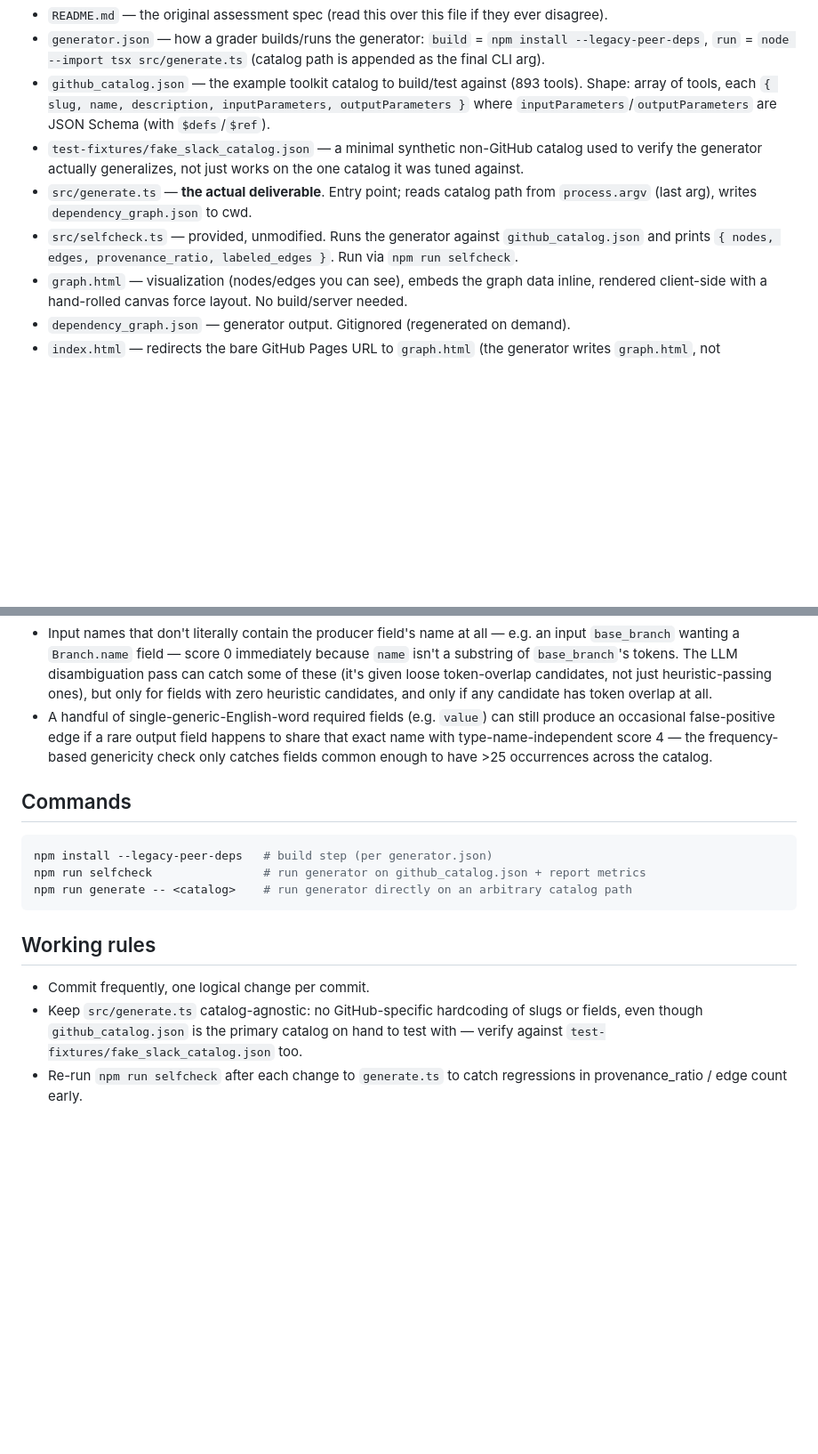
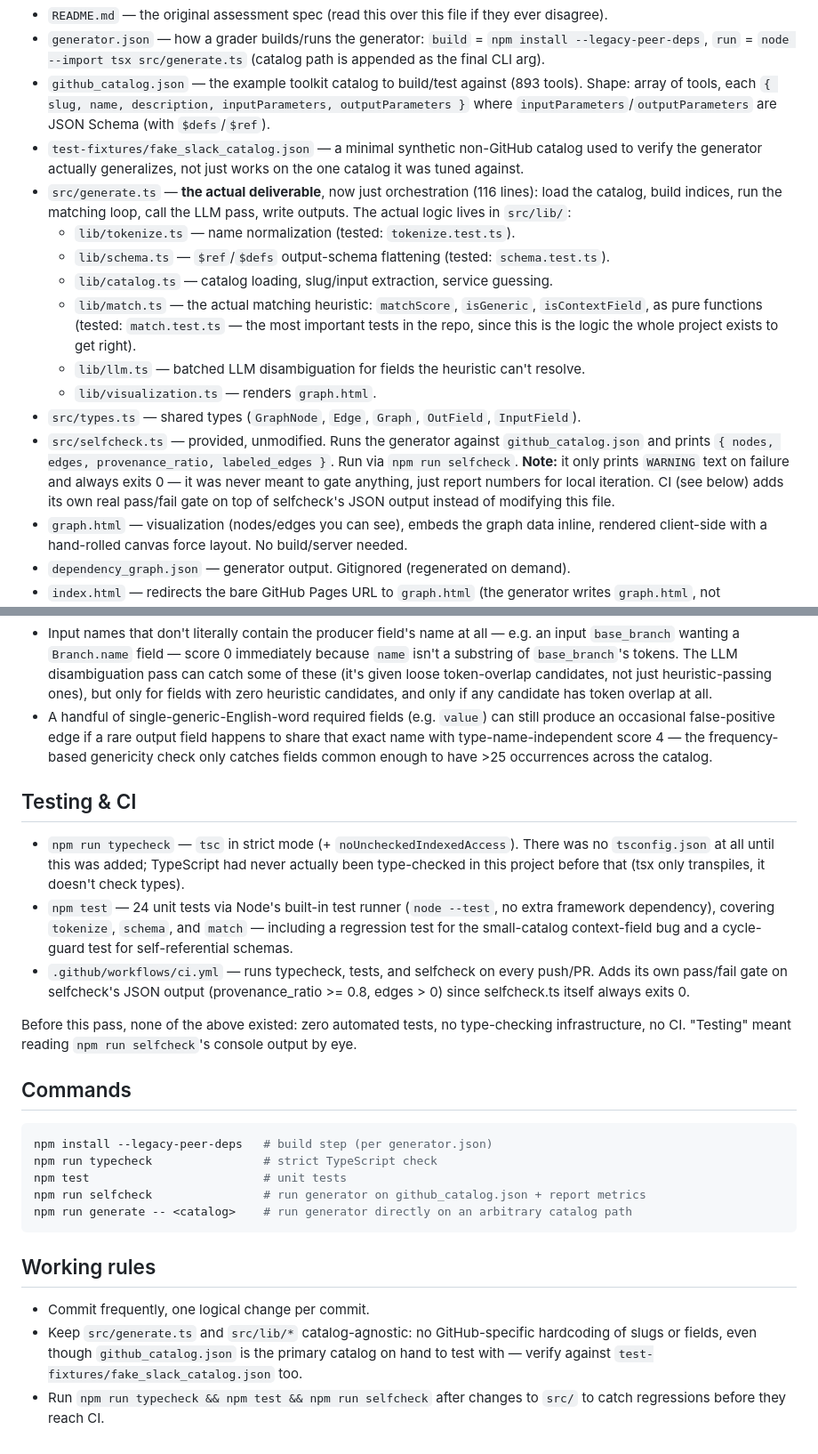
Before and after one commit to ns-0437/dep-graph-generator, a Markdown page: CLAUDE.md, 2 parts joined by grey strips. Shown at 89% size. Rendered like a GitHub page; blank space fills up the shorter version.

Commit message:
docs: add CI badge and document the new module layout, testing, and CI
README gets a live CI status badge. CLAUDE.md documents the src/lib/ split,
what each test file covers, the selfcheck-always-exits-0 quirk and how CI
works around it without modifying the provided file, and updated commands.
Verified the actual CI run passed (not assumed) before writing this up.

````diff
--- a/CLAUDE.md
+++ b/CLAUDE.md
@@ -28,11 +28,24 @@ Grading is via `npm run selfcheck` style checks:
 - `test-fixtures/fake_slack_catalog.json` — a minimal synthetic non-GitHub catalog used to
   verify the generator actually generalizes, not just works on the one catalog it was tuned
   against.
-- `src/generate.ts` — **the actual deliverable**. Entry point; reads catalog path from
-  `process.argv` (last arg), writes `dependency_graph.json` to cwd.
+- `src/generate.ts` — **the actual deliverable**, now just orchestration (116 lines): load
+  the catalog, build indices, run the matching loop, call the LLM pass, write outputs. The
+  actual logic lives in `src/lib/`:
+  - `lib/tokenize.ts` — name normalization (tested: `tokenize.test.ts`).
+  - `lib/schema.ts` — `$ref`/`$defs` output-schema flattening (tested: `schema.test.ts`).
+  - `lib/catalog.ts` — catalog loading, slug/input extraction, service guessing.
+  - `lib/match.ts` — the actual matching heuristic: `matchScore`, `isGeneric`,
+    `isContextField`, as pure functions (tested: `match.test.ts` — the most important tests
+    in the repo, since this is the logic the whole project exists to get right).
+  - `lib/llm.ts` — batched LLM disambiguation for fields the heuristic can't resolve.
+  - `lib/visualization.ts` — renders `graph.html`.
+- `src/types.ts` — shared types (`GraphNode`, `Edge`, `Graph`, `OutField`, `InputField`).
 - `src/selfcheck.ts` — provided, unmodified. Runs the generator against
   `github_catalog.json` and prints `{ nodes, edges, provenance_ratio, labeled_edges }`.
-  Run via `npm run selfcheck`.
+  Run via `npm run selfcheck`. **Note:** it only prints `WARNING` text on failure and always
+  exits 0 — it was never meant to gate anything, just report numbers for local iteration.
+  CI (see below) adds its own real pass/fail gate on top of selfcheck's JSON output instead
+  of modifying this file.
 - `graph.html` — visualization (nodes/edges you can see), embeds the graph data inline,
   rendered client-side with a hand-rolled canvas force layout. No build/server needed.
 - `dependency_graph.json` — generator output. Gitignored (regenerated on demand).
@@ -121,10 +134,28 @@ Known limitations (heuristic can't catch these):
   with type-name-independent score 4 — the frequency-based genericity check only catches
   fields common enough to have >25 occurrences across the catalog.
 
+## Testing & CI
+
+- `npm run typecheck` — `tsc` in strict mode (+ `noUncheckedIndexedAccess`). There was no
+  `tsconfig.json` at all until this was added; TypeScript had never actually been
+  type-checked in this project before that (tsx only transpiles, it doesn't check types).
+- `npm test` — 24 unit tests via Node's built-in test runner (`node --test`, no extra
+  framework dependency), covering `tokenize`, `schema`, and `match` — including a
+  regression test for the small-catalog context-field bug and a cycle-guard test for
+  self-referential schemas.
+- `.github/workflows/ci.yml` — runs typecheck, tests, and selfcheck on every push/PR. Adds
+  its own pass/fail gate on selfcheck's JSON output (provenance_ratio >= 0.8, edges > 0)
+  since selfcheck.ts itself always exits 0.
+
+Before this pass, none of the above existed: zero automated tests, no type-checking
+infrastructure, no CI. "Testing" meant reading `npm run selfcheck`'s console output by eye.
+
 ## Commands
 
 ```bash
 npm install --legacy-peer-deps   # build step (per generator.json)
+npm run typecheck                # strict TypeScript check
+npm test                         # unit tests
 npm run selfcheck                # run generator on github_catalog.json + report metrics
 npm run generate -- <catalog>    # run generator directly on an arbitrary catalog path
 ```
@@ -132,8 +163,8 @@ npm run generate -- <catalog>    # run generator directly on an arbitrary catalo
 ## Working rules
 
 - Commit frequently, one logical change per commit.
-- Keep `src/generate.ts` catalog-agnostic: no GitHub-specific hardcoding of slugs or fields,
-  even though `github_catalog.json` is the primary catalog on hand to test with — verify
-  against `test-fixtures/fake_slack_catalog.json` too.
-- Re-run `npm run selfcheck` after each change to `generate.ts` to catch regressions in
-  provenance_ratio / edge count early.
+- Keep `src/generate.ts` and `src/lib/*` catalog-agnostic: no GitHub-specific hardcoding of
+  slugs or fields, even though `github_catalog.json` is the primary catalog on hand to test
+  with — verify against `test-fixtures/fake_slack_catalog.json` too.
+- Run `npm run typecheck && npm test && npm run selfcheck` after changes to `src/` to catch
+  regressions before they reach CI.
````
Also changed, not shown: README.md (+2 -0 lines).
